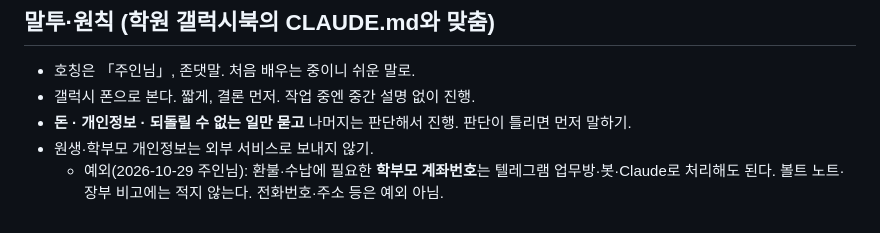
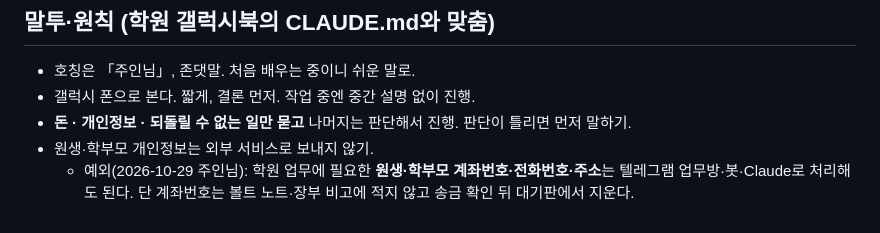
Before and after one commit to cog200489-code/my-hub1, a Markdown page: CLAUDE.md, the part around the change. Rendered like a GitHub page.

Commit message:
CLAUDE.md: 전화번호·주소도 개인정보 예외에 추가
Co-Authored-By: Claude Opus 5.5 <noreply@anthropic.com>
Claude-Session: https://claude.ai/code/session_01TPKXH6S68mkMNDYDabrWi6

```diff
--- a/CLAUDE.md
+++ b/CLAUDE.md
@@ -69,4 +69,4 @@
 - 갤럭시 폰으로 본다. 짧게, 결론 먼저. 작업 중엔 중간 설명 없이 진행.
 - **돈 · 개인정보 · 되돌릴 수 없는 일만 묻고** 나머지는 판단해서 진행. 판단이 틀리면 먼저 말하기.
 - 원생·학부모 개인정보는 외부 서비스로 보내지 않기.
-  - 예외(2026-10-29 주인님): 환불·수납에 필요한 **학부모 계좌번호**는 텔레그램 업무방·봇·Claude로 처리해도 된다. 볼트 노트·장부 비고에는 적지 않는다. 전화번호·주소 등은 예외 아님.
+  - 예외(2026-10-29 주인님): 학원 업무에 필요한 **원생·학부모 계좌번호·전화번호·주소**는 텔레그램 업무방·봇·Claude로 처리해도 된다. 단 계좌번호는 볼트 노트·장부 비고에 적지 않고 송금 확인 뒤 대기판에서 지운다.
```
